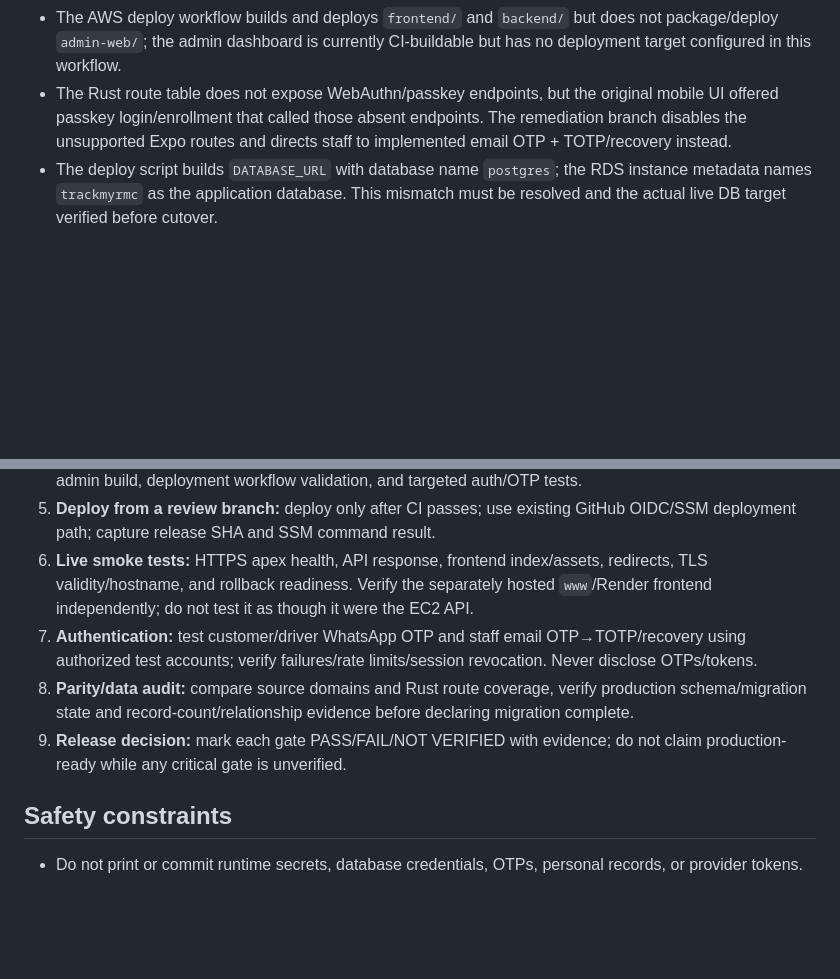
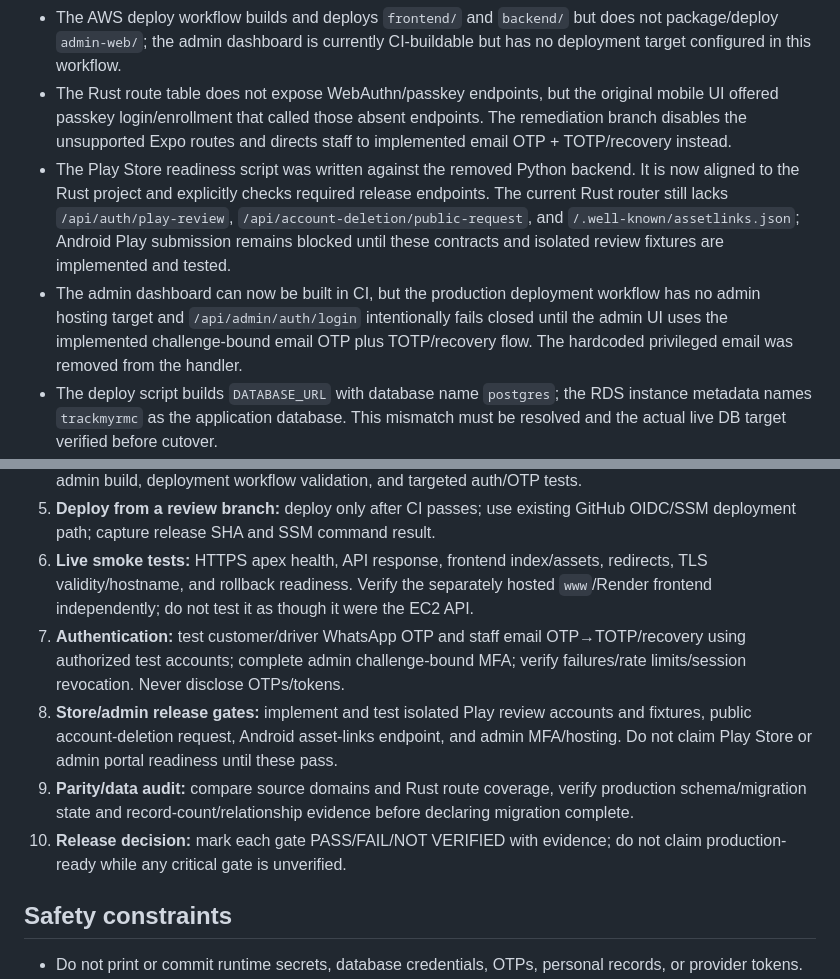
Before and after one commit to Aakruti7870/Track-My-RMC, a Markdown page: docs/PRODUCTION_AUDIT_AND_REMEDIATION.md, 2 parts joined by grey strips. GitHub-like rendering; blank space fills up the shorter version.

Commit message:
docs: record Play review, deletion, asset links, and admin MFA blockers

```diff
--- a/docs/PRODUCTION_AUDIT_AND_REMEDIATION.md
+++ b/docs/PRODUCTION_AUDIT_AND_REMEDIATION.md
@@ -40,6 +40,8 @@ flowchart TD
 - Cloudflare DNS currently points apex `trackmyrmc.com` to EC2 `13.203.215.125` (proxied), but `www.trackmyrmc.com` is a proxied CNAME to `trackmyrmc-frontend.onrender.com`. The deployment must not assume apex and www terminate on the same origin; DNS was not changed. Cloudflare SSL mode is Full (strict), Always Use HTTPS is off, and automatic HTTPS rewrites are on.
 - The AWS deploy workflow builds and deploys `frontend/` and `backend/` but does not package/deploy `admin-web/`; the admin dashboard is currently CI-buildable but has no deployment target configured in this workflow.
 - The Rust route table does not expose WebAuthn/passkey endpoints, but the original mobile UI offered passkey login/enrollment that called those absent endpoints. The remediation branch disables the unsupported Expo routes and directs staff to implemented email OTP + TOTP/recovery instead.
+- The Play Store readiness script was written against the removed Python backend. It is now aligned to the Rust project and explicitly checks required release endpoints. The current Rust router still lacks `/api/auth/play-review`, `/api/account-deletion/public-request`, and `/.well-known/assetlinks.json`; Android Play submission remains blocked until these contracts and isolated review fixtures are implemented and tested.
+- The admin dashboard can now be built in CI, but the production deployment workflow has no admin hosting target and `/api/admin/auth/login` intentionally fails closed until the admin UI uses the implemented challenge-bound email OTP plus TOTP/recovery flow. The hardcoded privileged email was removed from the handler.
 - The deploy script builds `DATABASE_URL` with database name `postgres`; the RDS instance metadata names `trackmyrmc` as the application database. This mismatch must be resolved and the actual live DB target verified before cutover.
 - The workflow can create `trackmyrmc/app-runtime` with blank provider credentials if the secret is absent. Production OTP delivery must be checked without printing secret values.
 - The current module parity audit documents major missing or partial Rust API domains compared with the original FastAPI/MongoDB implementation. A health endpoint does not establish functional parity.
@@ -53,9 +55,10 @@ flowchart TD
 4. **Automated verification:** Rust format/check/clippy/tests, frontend typecheck and route/policy checks, admin build, deployment workflow validation, and targeted auth/OTP tests.
 5. **Deploy from a review branch:** deploy only after CI passes; use existing GitHub OIDC/SSM deployment path; capture release SHA and SSM command result.
 6. **Live smoke tests:** HTTPS apex health, API response, frontend index/assets, redirects, TLS validity/hostname, and rollback readiness. Verify the separately hosted `www`/Render frontend independently; do not test it as though it were the EC2 API.
-7. **Authentication:** test customer/driver WhatsApp OTP and staff email OTP→TOTP/recovery using authorized test accounts; verify failures/rate limits/session revocation. Never disclose OTPs/tokens.
-8. **Parity/data audit:** compare source domains and Rust route coverage, verify production schema/migration state and record-count/relationship evidence before declaring migration complete.
-9. **Release decision:** mark each gate PASS/FAIL/NOT VERIFIED with evidence; do not claim production-ready while any critical gate is unverified.
+7. **Authentication:** test customer/driver WhatsApp OTP and staff email OTP→TOTP/recovery using authorized test accounts; complete admin challenge-bound MFA; verify failures/rate limits/session revocation. Never disclose OTPs/tokens.
+8. **Store/admin release gates:** implement and test isolated Play review accounts and fixtures, public account-deletion request, Android asset-links endpoint, and admin MFA/hosting. Do not claim Play Store or admin portal readiness until these pass.
+9. **Parity/data audit:** compare source domains and Rust route coverage, verify production schema/migration state and record-count/relationship evidence before declaring migration complete.
+10. **Release decision:** mark each gate PASS/FAIL/NOT VERIFIED with evidence; do not claim production-ready while any critical gate is unverified.
 
 ## Safety constraints
 
```
